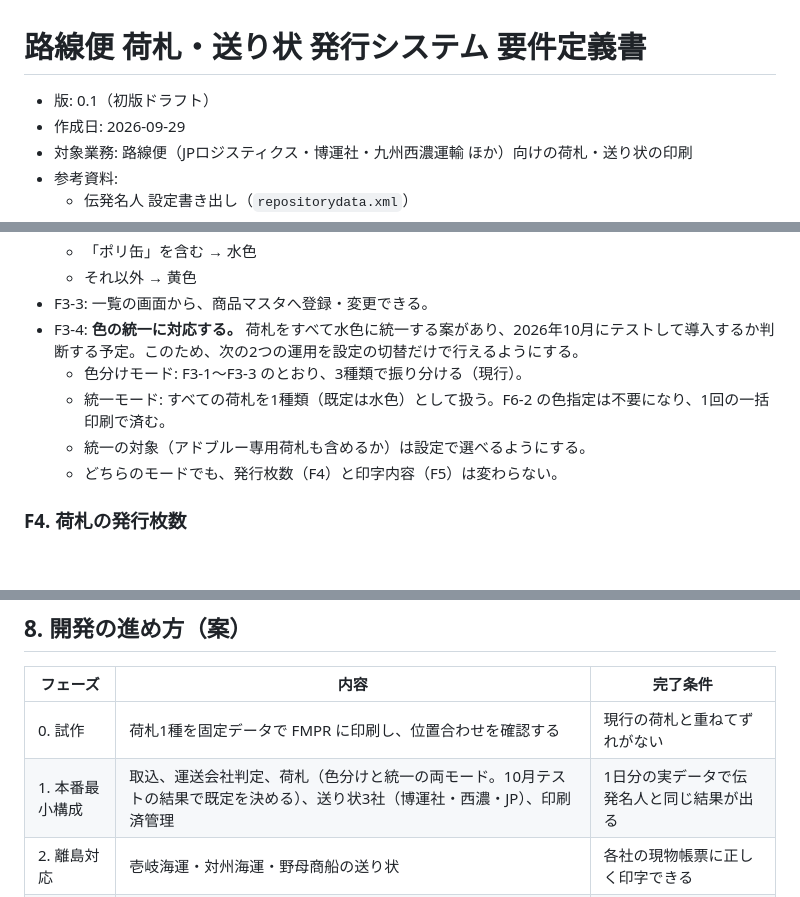
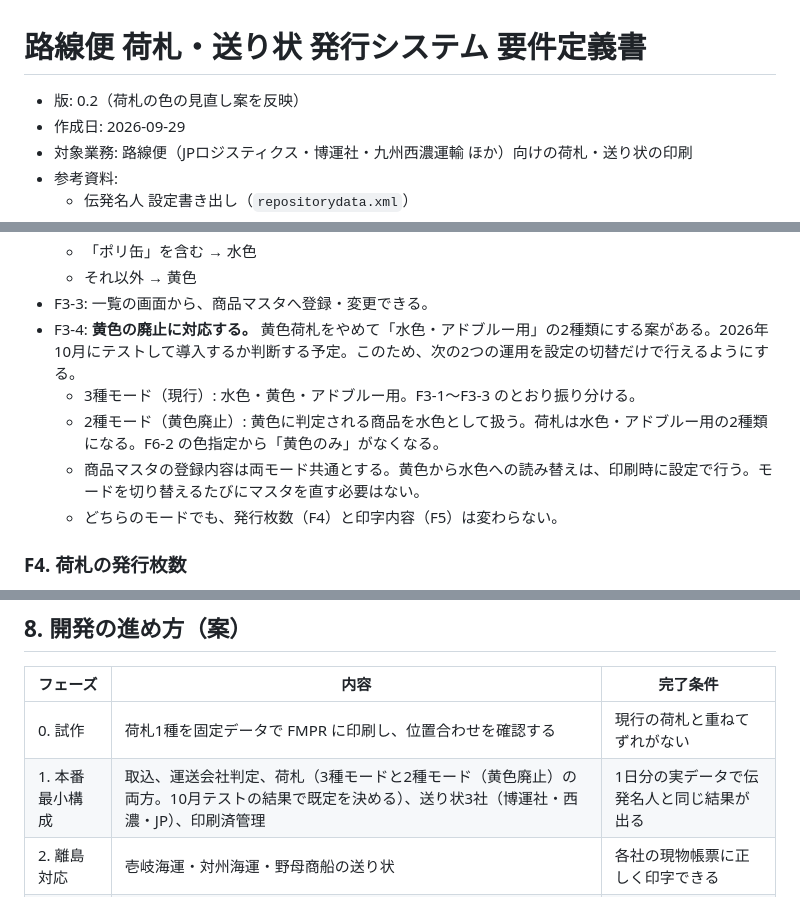
Before and after one commit to purim-sakamoto/Claude, a Markdown page: nifuda/要件定義書.md, 3 parts joined by grey strips. Drawn GitHub-style; blank space fills up the shorter version.

Commit message:
荷札の色見直し案（黄色廃止）を反映し、開発前に未決事項を確認するCLAUDE.mdを追加
Co-Authored-By: Claude Opus 5.5 <noreply@anthropic.com>
Claude-Session: https://claude.ai/code/session_01ELRfsagfMtPn855BTf5JpM

```diff
--- a/nifuda/要件定義書.md
+++ b/nifuda/要件定義書.md
@@ -1,6 +1,6 @@
 # 路線便 荷札・送り状 発行システム 要件定義書
 
-- 版: 0.1（初版ドラフト）
+- 版: 0.2（荷札の色の見直し案を反映）
 - 作成日: 2026-09-29
 - 対象業務: 路線便（JPロジスティクス・博運社・九州西濃運輸 ほか）向けの荷札・送り状の印刷
 - 参考資料:
@@ -152,10 +152,10 @@ BEAD ──(送り状用 1件1行)──▶ O:\192.168.10.176_okuri.txt ─┐
   - 「ポリ缶」を含む → 水色
   - それ以外 → 黄色
 - F3-3: 一覧の画面から、商品マスタへ登録・変更できる。
-- F3-4: **色の統一に対応する。** 荷札をすべて水色に統一する案があり、2026年10月にテストして導入するか判断する予定。このため、次の2つの運用を設定の切替だけで行えるようにする。
-  - 色分けモード: F3-1〜F3-3 のとおり、3種類で振り分ける（現行）。
-  - 統一モード: すべての荷札を1種類（既定は水色）として扱う。F6-2 の色指定は不要になり、1回の一括印刷で済む。
-  - 統一の対象（アドブルー専用荷札も含めるか）は設定で選べるようにする。
+- F3-4: **黄色の廃止に対応する。** 黄色荷札をやめて「水色・アドブルー用」の2種類にする案がある。2026年10月にテストして導入するか判断する予定。このため、次の2つの運用を設定の切替だけで行えるようにする。
+  - 3種モード（現行）: 水色・黄色・アドブルー用。F3-1〜F3-3 のとおり振り分ける。
+  - 2種モード（黄色廃止）: 黄色に判定される商品を水色として扱う。荷札は水色・アドブルー用の2種類になる。F6-2 の色指定から「黄色のみ」がなくなる。
+  - 商品マスタの登録内容は両モード共通とする。黄色から水色への読み替えは、印刷時に設定で行う。モードを切り替えるたびにマスタを直す必要はない。
   - どちらのモードでも、発行枚数（F4）と印字内容（F5）は変わらない。
 
 ### F4. 荷札の発行枚数
@@ -260,7 +260,7 @@ BEAD ──(送り状用 1件1行)──▶ O:\192.168.10.176_okuri.txt ─┐
 | フェーズ | 内容 | 完了条件 |
 |---|---|---|
 | 0. 試作 | 荷札1種を固定データで FMPR に印刷し、位置合わせを確認する | 現行の荷札と重ねてずれがない |
-| 1. 本番最小構成 | 取込、運送会社判定、荷札（色分けと統一の両モード。10月テストの結果で既定を決める）、送り状3社（博運社・西濃・JP）、印刷済管理 | 1日分の実データで伝発名人と同じ結果が出る |
+| 1. 本番最小構成 | 取込、運送会社判定、荷札（3種モードと2種モード（黄色廃止）の両方。10月テストの結果で既定を決める）、送り状3社（博運社・西濃・JP）、印刷済管理 | 1日分の実データで伝発名人と同じ結果が出る |
 | 2. 離島対応 | 壱岐海運・対州海運・野母商船の送り状 | 各社の現物帳票に正しく印字できる |
 | 3. 並行運用と切替 | 伝発名人と並行運用して差異を確認し、伝発名人の路線便を停止する | 1〜2週間、差異がない |
 
```
Also changed, not shown: other parts of nifuda/要件定義書.md (+1 -1 lines), nifuda/CLAUDE.md (added, +28 -0 lines).
